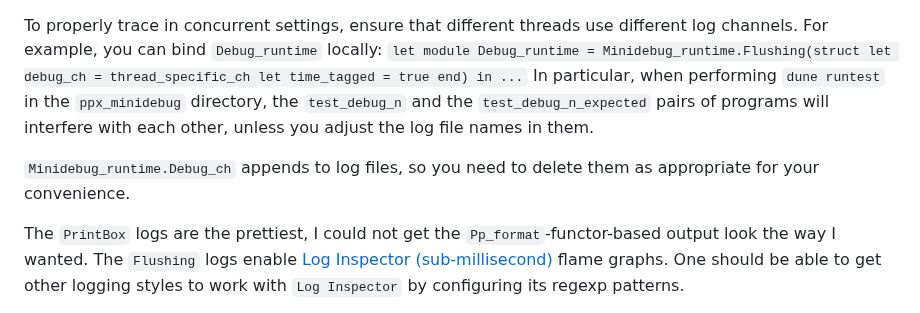
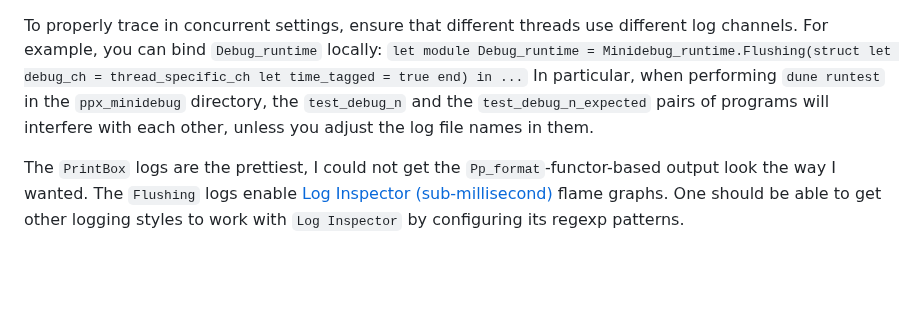
Before and after one commit to lukstafi/ppx_minidebug, a Markdown page: README.md, the part around the change. Rendered like a GitHub page; blank space fills up the shorter version.

Commit message:
Remove outdated comment

```diff
--- a/README.md
+++ b/README.md
@@ -218,8 +218,6 @@ The `%debug_this` variants are intended only for `let`-bindings: `let%debug_this
 
 To properly trace in concurrent settings, ensure that different threads use different log channels. For example, you can bind `Debug_runtime` locally: `let module Debug_runtime = Minidebug_runtime.Flushing(struct let debug_ch = thread_specific_ch let time_tagged = true end) in ...` In particular, when performing `dune runtest` in the `ppx_minidebug` directory, the `test_debug_n` and the `test_debug_n_expected` pairs of programs will interfere with each other, unless you adjust the log file names in them.
 
-`Minidebug_runtime.Debug_ch` appends to log files, so you need to delete them as appropriate for your convenience.
-
 The `PrintBox` logs are the prettiest, I could not get the `Pp_format`-functor-based output look the way I wanted. The `Flushing` logs enable [Log Inspector (sub-millisecond)](https://marketplace.visualstudio.com/items?itemName=lukstafi.loginspector-submillisecond) flame graphs. One should be able to get other logging styles to work with `Log Inspector` by configuring its regexp patterns.
 
 `ppx_minidebug` can be installed using `opam`. `ppx_minidebug.runtime` depends on `printbox`, `ptime`, `sexplib0`.
```
